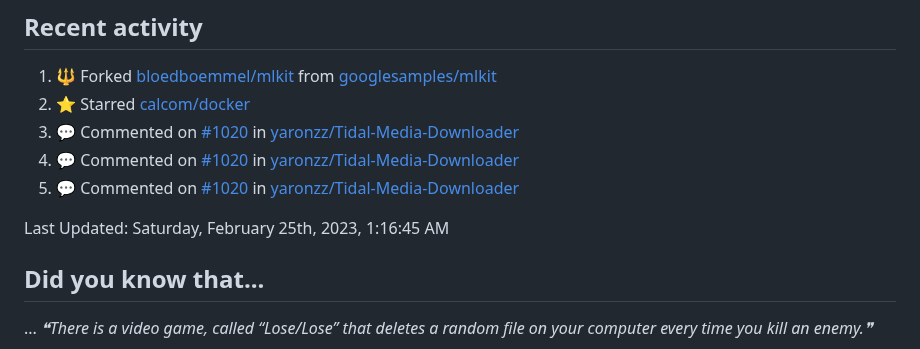
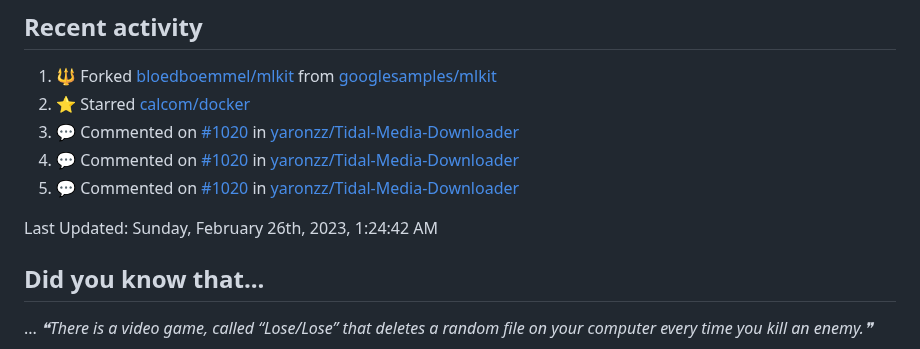
Before and after one commit to bloedboemmel/bloedboemmel, a Markdown page: README.md, the part around the change. GitHub-like rendering.

Commit message:
☕ During a coffee-break my humble bot updated my activity

```diff
--- a/README.md
+++ b/README.md
@@ -100,7 +100,7 @@ I know this code is still quite messy. I will work on it at [My Connect4-Repo](h
 <!--RECENT_ACTIVITY:end-->
 
 <!--RECENT_ACTIVITY:last_update-->
-Last Updated: Saturday, February 25th, 2023, 1:16:45 AM
+Last Updated: Sunday, February 26th, 2023, 1:24:42 AM
 <!--RECENT_ACTIVITY:last_update_end-->
 
 
```
